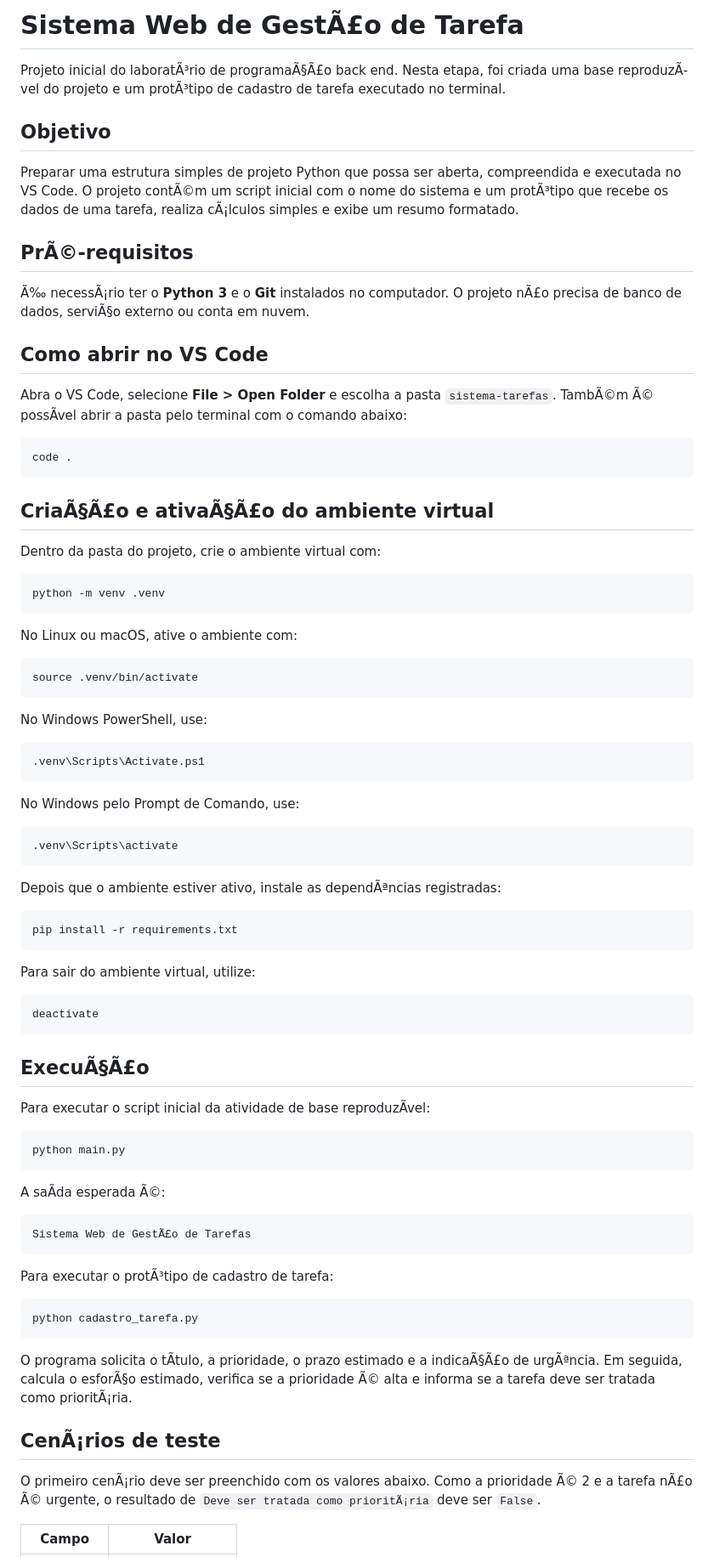
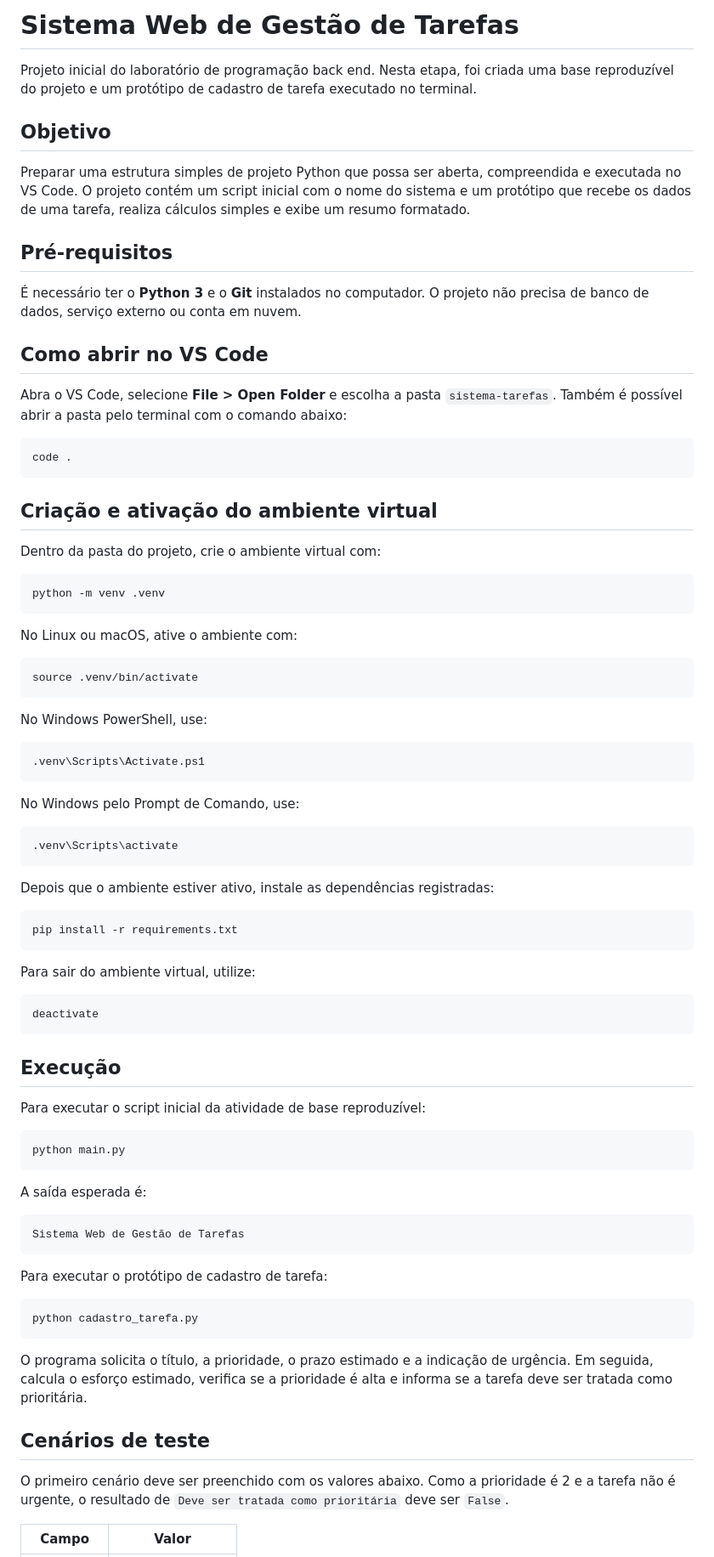
Before and after one commit to bnx021/Sistema-Tarefas, a Markdown page: README.md, the part around one of its changes. Shown at 85% size. Rendered like a GitHub page.

````diff
--- a/README.md
+++ b/README.md
@@ -1,24 +1,24 @@
-# Sistema Web de GestÃ£o de Tarefa
+# Sistema Web de Gestão de Tarefas
 
-Projeto inicial do laboratÃ³rio de programaÃ§Ã£o back end. Nesta etapa, foi criada uma base reproduzÃ­vel do projeto e um protÃ³tipo de cadastro de tarefa executado no terminal.
+Projeto inicial do laboratório de programação back end. Nesta etapa, foi criada uma base reproduzível do projeto e um protótipo de cadastro de tarefa executado no terminal.
 
 ## Objetivo
 
-Preparar uma estrutura simples de projeto Python que possa ser aberta, compreendida e executada no VS Code. O projeto contÃ©m um script inicial com o nome do sistema e um protÃ³tipo que recebe os dados de uma tarefa, realiza cÃ¡lculos simples e exibe um resumo formatado.
+Preparar uma estrutura simples de projeto Python que possa ser aberta, compreendida e executada no VS Code. O projeto contém um script inicial com o nome do sistema e um protótipo que recebe os dados de uma tarefa, realiza cálculos simples e exibe um resumo formatado.
 
-## PrÃ©-requisitos
+## Pré-requisitos
 
-Ã‰ necessÃ¡rio ter o **Python 3** e o **Git** instalados no computador. O projeto nÃ£o precisa de banco de dados, serviÃ§o externo ou conta em nuvem.
+É necessário ter o **Python 3** e o **Git** instalados no computador. O projeto não precisa de banco de dados, serviço externo ou conta em nuvem.
 
 ## Como abrir no VS Code
 
-Abra o VS Code, selecione **File > Open Folder** e escolha a pasta `sistema-tarefas`. TambÃ©m Ã© possÃ­vel abrir a pasta pelo terminal com o comando abaixo:
+Abra o VS Code, selecione **File > Open Folder** e escolha a pasta `sistema-tarefas`. Também é possível abrir a pasta pelo terminal com o comando abaixo:
 
 ```bash
 code .
 ```
 
-## CriaÃ§Ã£o e ativaÃ§Ã£o do ambiente virtual
+## Criação e ativação do ambiente virtual
 
 Dentro da pasta do projeto, crie o ambiente virtual com:
 
@@ -34,17 +34,17 @@ source .venv/bin/activate
 
 No Windows PowerShell, use:
 
-```powershell
+```
 .venv\Scripts\Activate.ps1
 ```
 
 No Windows pelo Prompt de Comando, use:
 
-```bat
+```
 .venv\Scripts\activate
 ```
 
-Depois que o ambiente estiver ativo, instale as dependÃªncias registradas:
+Depois que o ambiente estiver ativo, instale as dependências registradas:
 
 ```bash
 pip install -r requirements.txt
@@ -56,30 +56,30 @@ Para sair do ambiente virtual, utilize:
 deactivate
 ```
 
-## ExecuÃ§Ã£o
+## Execução
 
-Para executar o script inicial da atividade de base reproduzÃ­vel:
+Para executar o script inicial da atividade de base reproduzível:
 
 ```bash
 python main.py
 ```
 
-A saÃ­da esperada Ã©:
+A saída esperada é:
 
-```text
-Sistema Web de GestÃ£o de Tarefas
+```
+Sistema Web de Gestão de Tarefas
 ```
 
-Para executar o protÃ³tipo de cadastro de tarefa:
+Para executar o protótipo de cadastro de tarefa:
 
 ```bash
 python cadastro_tarefa.py
 ```
 
-O programa solicita o tÃ­tulo, a prioridade, o prazo estimado e a indicaÃ§Ã£o de urgÃªncia. Em seguida, calcula o esforÃ§o estimado, verifica se a prioridade Ã© alta e informa se a tarefa deve ser tratada como prioritÃ¡ria.
+O programa solicita o título, a prioridade, o prazo estimado e a indicação de urgência. Em seguida, calcula o esforço estimado, verifica se a prioridade é alta e informa se a tarefa deve ser tratada como prioritária.
 
-## CenÃ¡rios de teste
+## Cenários de teste
 
-O primeiro cenÃ¡rio deve ser preenchido com os valores abaixo. Como a prioridade Ã© 2 e a tarefa nÃ£o Ã© urgente, o resultado de `Deve ser tratada como prioritÃ¡ria` deve ser `False`.
+O primeiro cenário deve ser preenchido com os valores abaixo. Como a prioridade é 2 e a tarefa não é urgente, o resultado de `Deve ser tratada como prioritária` deve ser `False`.
 
 | Campo | Valor |
````
Also changed, not shown: other parts of README.md (+55 -29 lines).
